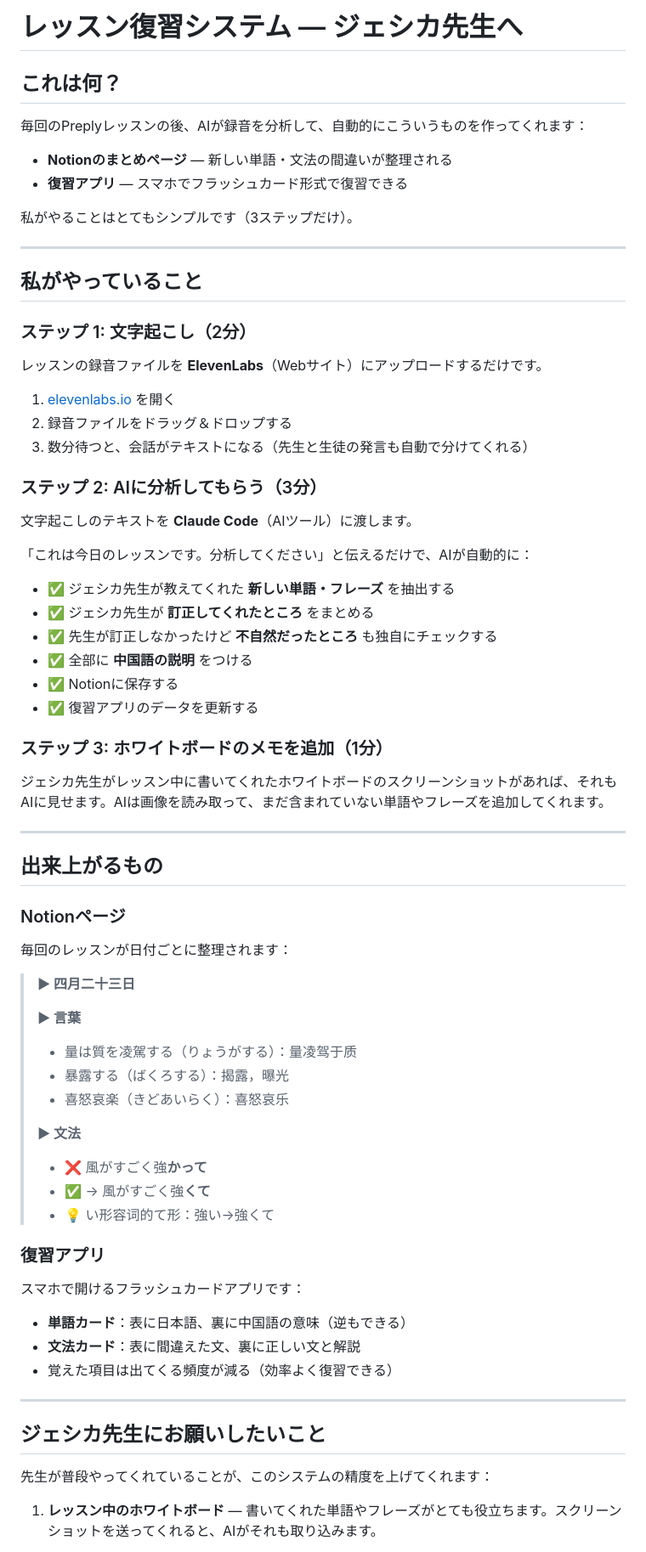
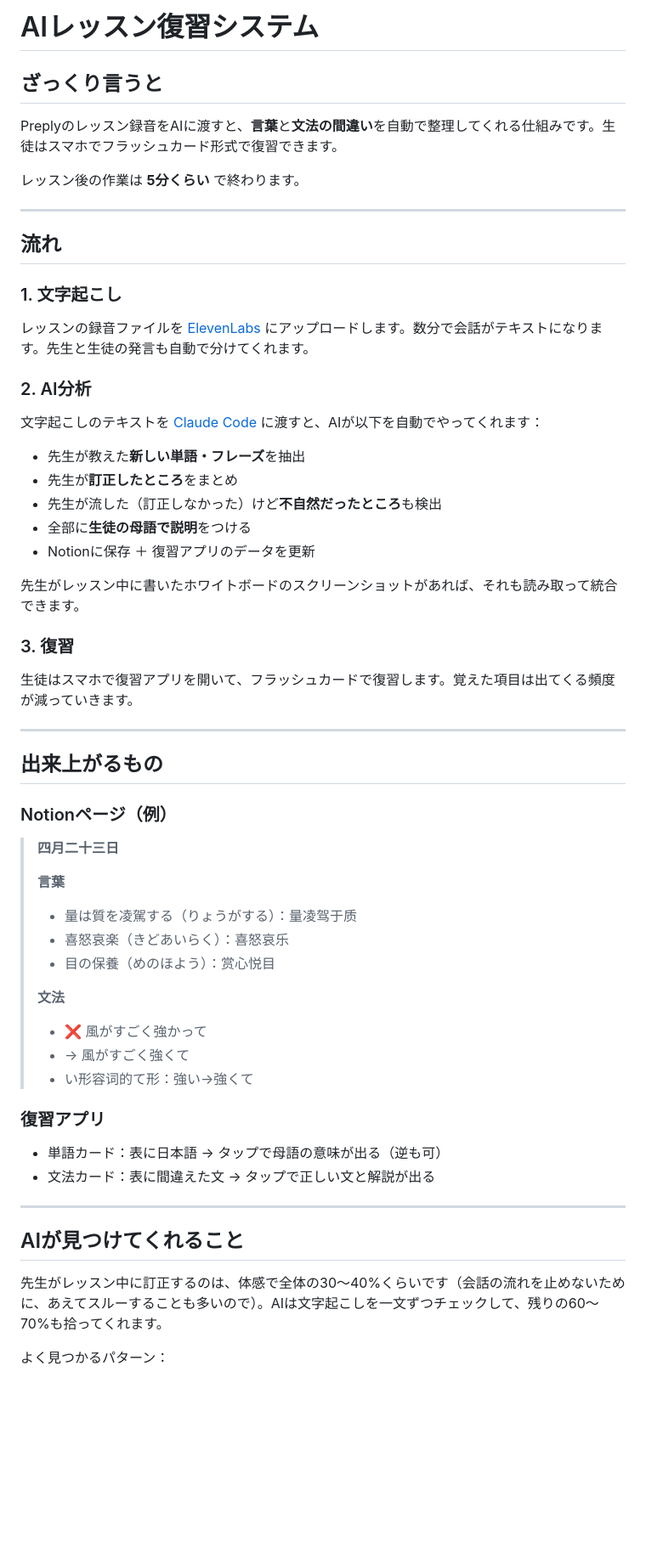
Before and after one commit to sunjlshirley/nihongo-review, a Markdown page: how-it-works.md, the part around one of its changes. Shown at 85% size. GitHub-like rendering; blank space fills up the shorter version.

Commit message:
Rewrite guide as a product manual, not a tutorial
Neutral tone - describes the system and what it does, not step-by-step
instructions. Suitable for sharing with Jessica as a reference.

Co-Authored-By: Claude Opus 4.6 <noreply@anthropic.com>

```diff
--- a/how-it-works.md
+++ b/how-it-works.md
@@ -1,76 +1,63 @@
-# レッスン復習システム — ジェシカ先生へ
+# AIレッスン復習システム
 
-## これは何？
+## ざっくり言うと
 
-毎回のPreplyレッスンの後、AIが録音を分析して、自動的にこういうものを作ってくれます：
+Preplyのレッスン録音をAIに渡すと、**言葉**と**文法の間違い**を自動で整理してくれる仕組みです。生徒はスマホでフラッシュカード形式で復習できます。
 
-- **Notionのまとめページ** — 新しい単語・文法の間違いが整理される
-- **復習アプリ** — スマホでフラッシュカード形式で復習できる
-
-私がやることはとてもシンプルです（3ステップだけ）。
+レッスン後の作業は **5分くらい** で終わります。
 
 ---
 
-## 私がやっていること
+## 流れ
 
-### ステップ 1: 文字起こし（2分）
+### 1. 文字起こし
 
-レッスンの録音ファイルを **ElevenLabs**（Webサイト）にアップロードするだけです。
+レッスンの録音ファイルを [ElevenLabs](https://elevenlabs.io) にアップロードします。数分で会話がテキストになります。先生と生徒の発言も自動で分けてくれます。
 
-1. [elevenlabs.io](https://elevenlabs.io) を開く
-2. 録音ファイルをドラッグ＆ドロップする
-3. 数分待つと、会話がテキストになる（先生と生徒の発言も自動で分けてくれる）
+### 2. AI分析
 
-### ステップ 2: AIに分析してもらう（3分）
+文字起こしのテキストを [Claude Code](https://claude.ai/download) に渡すと、AIが以下を自動でやってくれます：
 
-文字起こしのテキストを **Claude Code**（AIツール）に渡します。
+- 先生が教えた**新しい単語・フレーズ**を抽出
+- 先生が**訂正したところ**をまとめ
+- 先生が流した（訂正しなかった）けど**不自然だったところ**も検出
+- 全部に**生徒の母語で説明**をつける
+- Notionに保存 ＋ 復習アプリのデータを更新
 
-「これは今日のレッスンです。分析してください」と伝えるだけで、AIが自動的に：
+先生がレッスン中に書いたホワイトボードのスクリーンショットがあれば、それも読み取って統合できます。
 
-- ✅ ジェシカ先生が教えてくれた **新しい単語・フレーズ** を抽出する
-- ✅ ジェシカ先生が **訂正してくれたところ** をまとめる
-- ✅ 先生が訂正しなかったけど **不自然だったところ** も独自にチェックする
-- ✅ 全部に **中国語の説明** をつける
-- ✅ Notionに保存する
-- ✅ 復習アプリのデータを更新する
+### 3. 復習
 
-### ステップ 3: ホワイトボードのメモを追加（1分）
-
-ジェシカ先生がレッスン中に書いてくれたホワイトボードのスクリーンショットがあれば、それもAIに見せます。AIは画像を読み取って、まだ含まれていない単語やフレーズを追加してくれます。
+生徒はスマホで復習アプリを開いて、フラッシュカードで復習します。覚えた項目は出てくる頻度が減っていきます。
 
 ---
 
 ## 出来上がるもの
 
-### Notionページ
+### Notionページ（例）
 
-毎回のレッスンが日付ごとに整理されます：
-
-> **▶ 四月二十三日**
+> **四月二十三日**
 >
-> **▶ 言葉**
+> **言葉**
 > - 量は質を凌駕する（りょうがする）：量凌驾于质
-> - 暴露する（ばくろする）：揭露，曝光
 > - 喜怒哀楽（きどあいらく）：喜怒哀乐
+> - 目の保養（めのほよう）：赏心悦目
 >
-> **▶ 文法**
-> - ❌ 風がすごく強**かって**
-> - ✅ → 風がすごく強**くて**
-> - 💡 い形容词的て形：強い→強くて
+> **文法**
+> - ❌ 風がすごく強かって
+> - → 風がすごく強くて
+> - い形容词的て形：強い→強くて
 
 ### 復習アプリ
 
-スマホで開けるフラッシュカードアプリです：
-
-- **単語カード**：表に日本語、裏に中国語の意味（逆もできる）
-- **文法カード**：表に間違えた文、裏に正しい文と解説
-- 覚えた項目は出てくる頻度が減る（効率よく復習できる）
+- 単語カード：表に日本語 → タップで母語の意味が出る（逆も可）
+- 文法カード：表に間違えた文 → タップで正しい文と解説が出る
 
 ---
 
-## ジェシカ先生にお願いしたいこと
+## AIが見つけてくれること
 
-先生が普段やってくれていることが、このシステムの精度を上げてくれます：
+先生がレッスン中に訂正するのは、体感で全体の30〜40%くらいです（会話の流れを止めないために、あえてスルーすることも多いので）。AIは文字起こしを一文ずつチェックして、残りの60〜70%も拾ってくれます。
 
-1. **レッスン中のホワイトボード** — 書いてくれた単語やフレーズがとても役立ちます。スクリーンショットを送ってくれると、AIがそれも取り込みます。
+よく見つかるパターン：
 
```
Also changed, not shown: other parts of how-it-works.md (+24 -12 lines).
